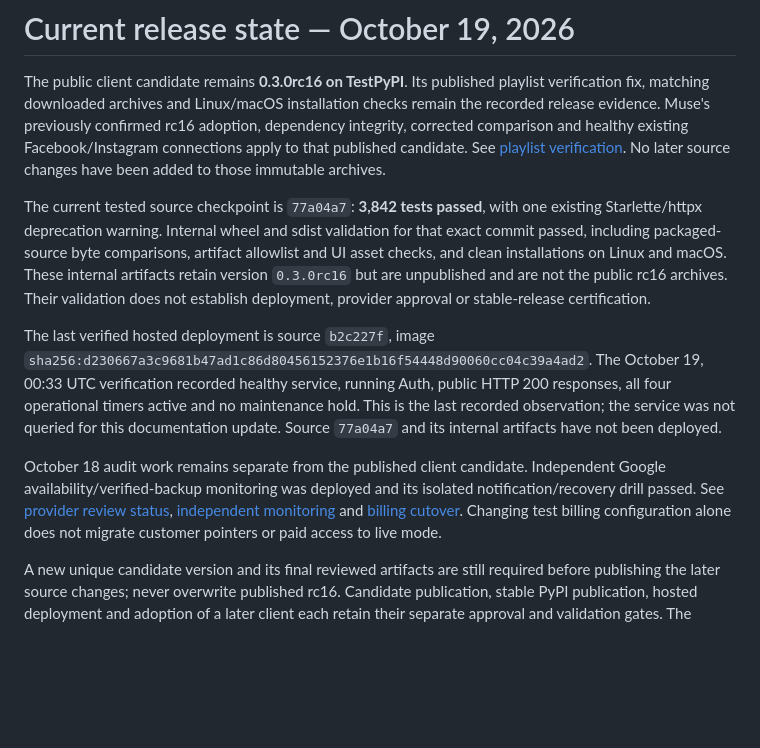
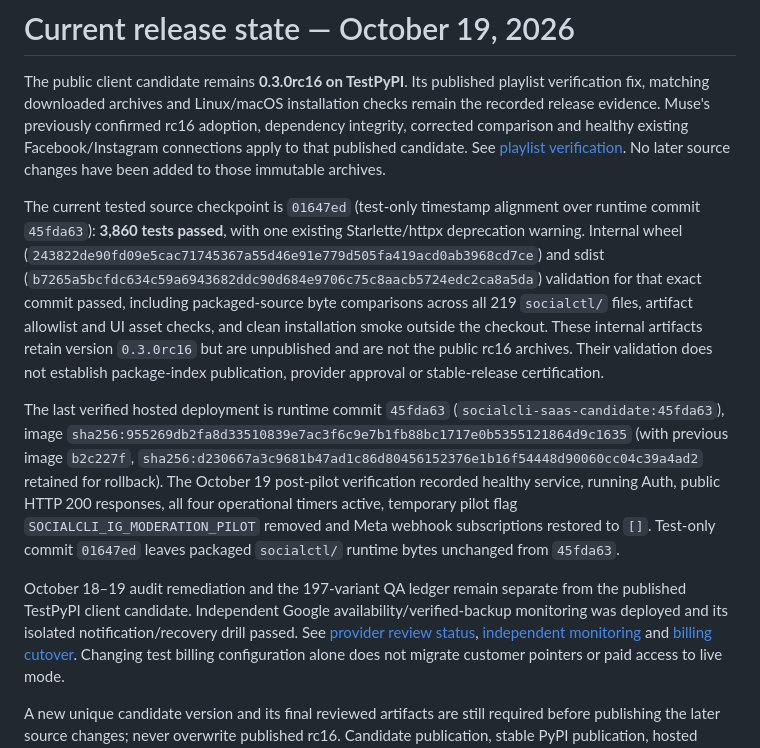
Before and after one commit to engels-florentino/SocialCli, a Markdown page: deploy/saas/release.md, the part around the change. GitHub-like rendering; blank space fills up the shorter version.

Commit message:
docs: refresh release and candidate checkpoints for 01647ed and 45fda63

```diff
--- a/deploy/saas/release.md
+++ b/deploy/saas/release.md
@@ -8,24 +8,29 @@ Facebook/Instagram connections apply to that published candidate. See
 [playlist verification](qa-playlist-localizations-2026-10-18.md). No later source
 changes have been added to those immutable archives.
 
-The current tested source checkpoint is `77a04a7`: **3,842 tests passed**, with
-one existing Starlette/httpx deprecation warning. Internal wheel and sdist
-validation for that exact commit passed, including packaged-source byte comparisons,
-artifact allowlist and UI asset checks, and clean installations on Linux and macOS.
-These internal artifacts retain version `0.3.0rc16` but are unpublished and are
-not the public rc16 archives. Their validation does not establish deployment,
-provider approval or stable-release certification.
+The current tested source checkpoint is `01647ed` (test-only timestamp alignment over
+runtime commit `45fda63`): **3,860 tests passed**, with one existing Starlette/httpx
+deprecation warning. Internal wheel (`243822de90fd09e5cac71745367a55d46e91e779d505fa419acd0ab3968cd7ce`)
+and sdist (`b7265a5bcfdc634c59a6943682ddc90d684e9706c75c8aacb5724edc2ca8a5da`)
+validation for that exact commit passed, including packaged-source byte comparisons
+across all 219 `socialctl/` files, artifact allowlist and UI asset checks, and clean
+installation smoke outside the checkout. These internal artifacts retain version
+`0.3.0rc16` but are unpublished and are not the public rc16 archives. Their validation
+does not establish package-index publication, provider approval or stable-release
+certification.
 
-The last verified hosted deployment is source `b2c227f`, image
-`sha256:d230667a3c9681b47ad1c86d80456152376e1b16f54448d90060cc04c39a4ad2`.
-The October 19, 00:33 UTC verification recorded healthy service, running Auth,
-public HTTP 200 responses, all four operational timers active and no maintenance
-hold. This is the last recorded observation; the service was not queried for this
-documentation update. Source `77a04a7` and its internal artifacts have not been deployed.
+The last verified hosted deployment is runtime commit `45fda63` (`socialcli-saas-candidate:45fda63`),
+image `sha256:955269db2fa8d33510839e7ac3f6c9e7b1fb88bc1717e0b5355121864d9c1635`
+(with previous image `b2c227f`, `sha256:d230667a3c9681b47ad1c86d80456152376e1b16f54448d90060cc04c39a4ad2`
+retained for rollback). The October 19 post-pilot verification recorded healthy
+service, running Auth, public HTTP 200 responses, all four operational timers active,
+temporary pilot flag `SOCIALCLI_IG_MODERATION_PILOT` removed and Meta webhook
+subscriptions restored to `[]`. Test-only commit `01647ed` leaves packaged `socialctl/`
+runtime bytes unchanged from `45fda63`.
 
-October 18 audit work remains separate from the published client candidate.
-Independent Google availability/verified-backup monitoring was deployed and its
-isolated notification/recovery drill passed. See
+October 18–19 audit remediation and the 197-variant QA ledger remain separate from the
+published TestPyPI client candidate. Independent Google availability/verified-backup
+monitoring was deployed and its isolated notification/recovery drill passed. See
 [provider review status](provider-review-status-2026-10-18.md),
 [independent monitoring](independent-monitoring.md) and
 [billing cutover](billing-cutover.md). Changing test billing configuration alone
```
Also changed, not shown: deploy/saas/candidate-status.md (+10 -5 lines).
